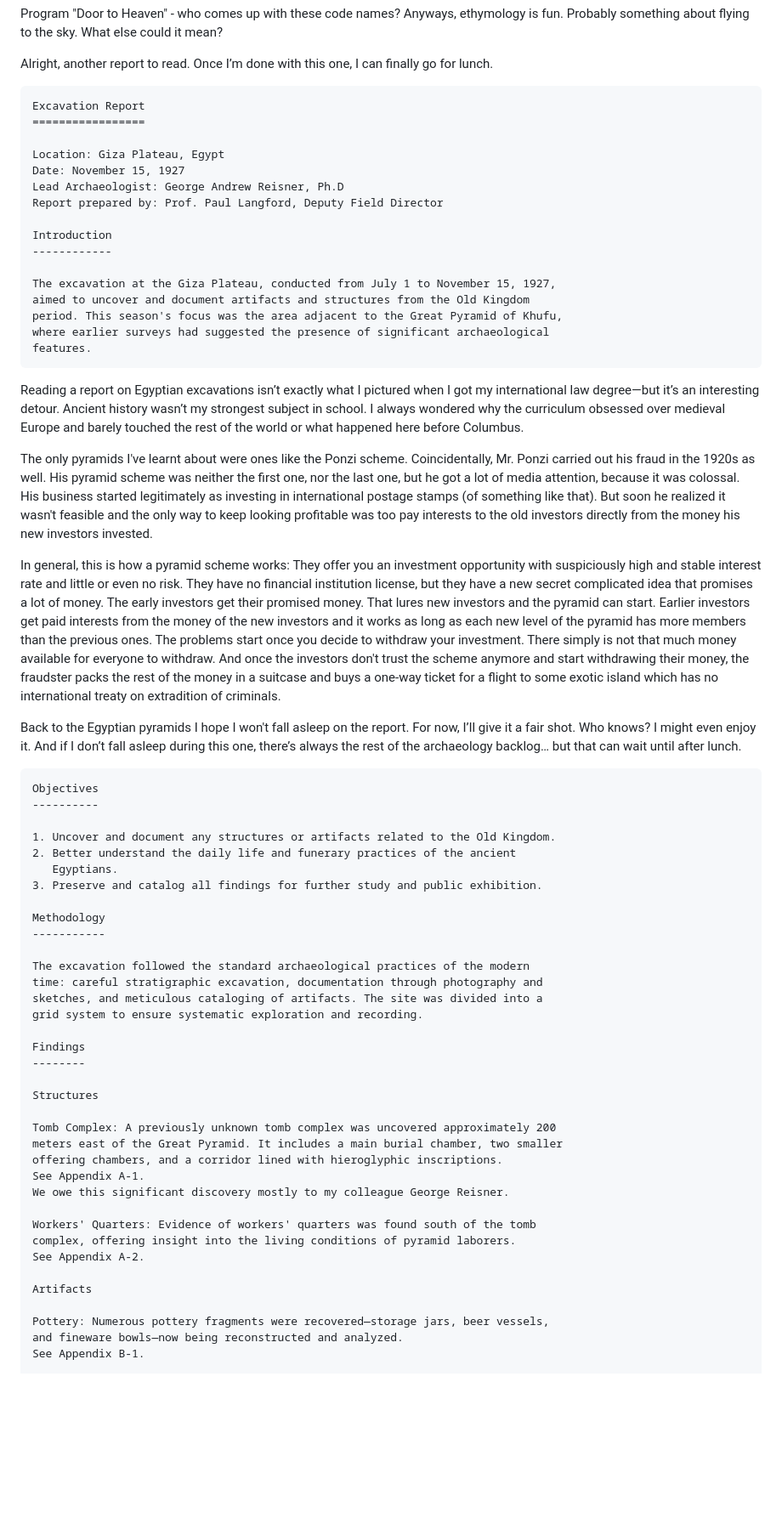
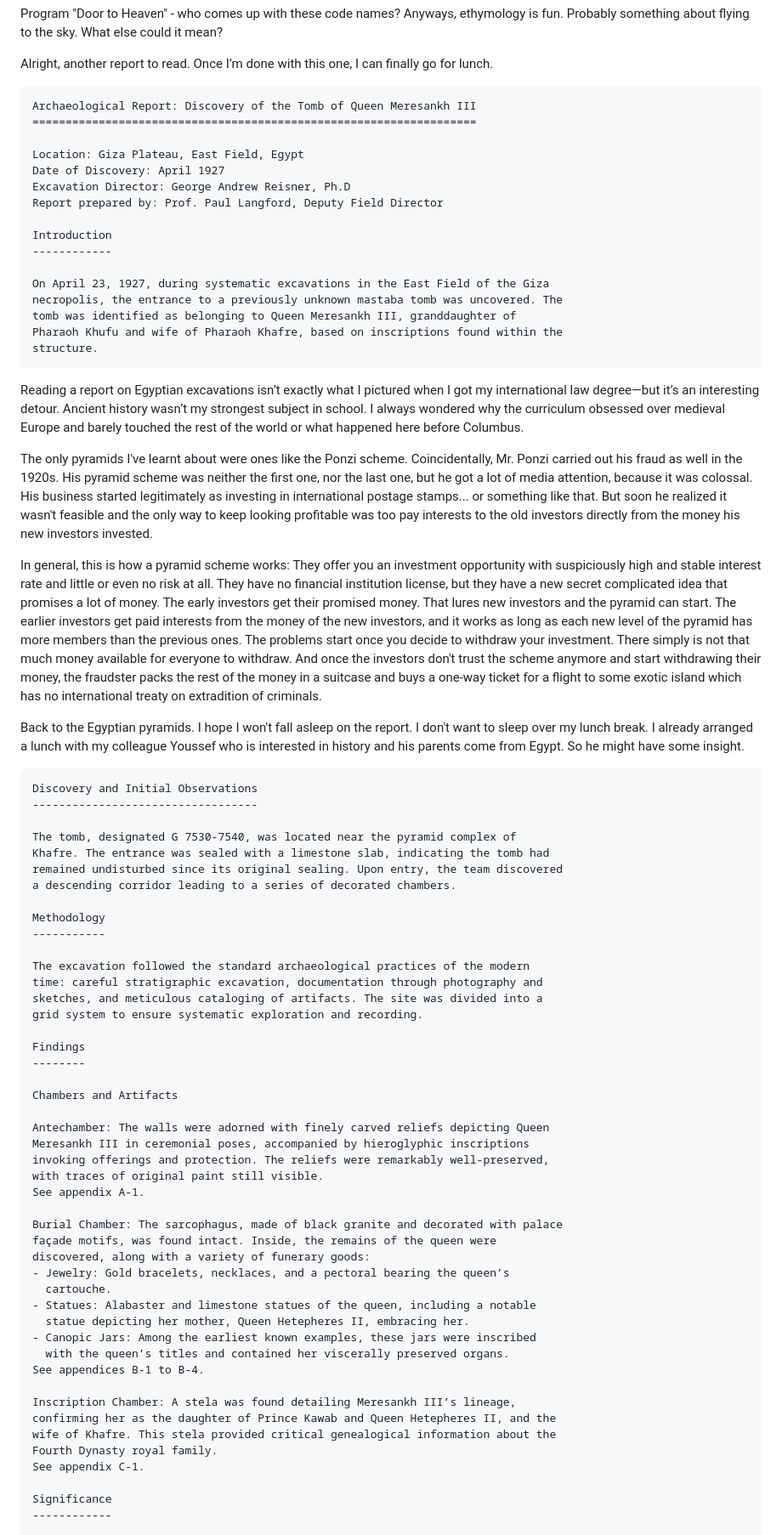
Before and after one commit to ProgramDoorToHeaven/DoorToHeaven-TaylorSeries, a Markdown page: files/1996 and before/19900000_19271115_Giza_excavations.md, the part around one of its changes. Shown at 85% size. Drawn GitHub-style; blank space fills up the shorter version.

````diff
--- a/files/1996 and before/19900000_19271115_Giza_excavations.md
+++ b/files/1996 and before/19900000_19271115_Giza_excavations.md
@@ -10,60 +10,59 @@ Alright, another report to read.
 Once I’m done with this one, I can finally go for lunch.
 
 ```
-Excavation Report
-=================
+Archaeological Report: Discovery of the Tomb of Queen Meresankh III
+===================================================================
 
-Location: Giza Plateau, Egypt
-Date: November 15, 1927
-Lead Archaeologist: George Andrew Reisner, Ph.D
+Location: Giza Plateau, East Field, Egypt
+Date of Discovery: April 1927
+Excavation Director: George Andrew Reisner, Ph.D
 Report prepared by: Prof. Paul Langford, Deputy Field Director
 
 Introduction
 ------------
 
-The excavation at the Giza Plateau, conducted from July 1 to November 15, 1927,
-aimed to uncover and document artifacts and structures from the Old Kingdom
-period. This season's focus was the area adjacent to the Great Pyramid of Khufu,
-where earlier surveys had suggested the presence of significant archaeological
-features.
+On April 23, 1927, during systematic excavations in the East Field of the Giza
+necropolis, the entrance to a previously unknown mastaba tomb was uncovered. The
+tomb was identified as belonging to Queen Meresankh III, granddaughter of
+Pharaoh Khufu and wife of Pharaoh Khafre, based on inscriptions found within the
+structure.
 ```
 
-Reading a report on Egyptian excavations isn’t exactly what I pictured when I got my international law degree—but it’s
-an interesting detour.
+Reading a report on Egyptian excavations isn’t exactly what I pictured when I got my international law degree—but it’s an interesting detour.
 Ancient history wasn’t my strongest subject in school.
 I always wondered why the curriculum obsessed over medieval Europe and barely touched the rest of the world or what happened here before Columbus.
 
 The only pyramids I've learnt about were ones like the Ponzi scheme.
-Coincidentally, Mr. Ponzi carried out his fraud in the 1920s as well.
+Coincidentally, Mr. Ponzi carried out his fraud as well in the 1920s.
 His pyramid scheme was neither the first one, nor the last one, but he got a lot of media attention, because it was colossal.
-His business started legitimately as investing in international postage stamps (of something like that).
+His business started legitimately as investing in international postage stamps... or something like that.
 But soon he realized it wasn't feasible and the only way to keep looking profitable was too pay interests to the old investors directly from the money his new investors invested.
 
 In general, this is how a pyramid scheme works:
-They offer you an investment opportunity with suspiciously high and stable interest rate and little or even no risk.
+They offer you an investment opportunity with suspiciously high and stable interest rate and little or even no risk at all.
 They have no financial institution license, but they have a new secret complicated idea that promises a lot of money.
 The early investors get their promised money.
 That lures new investors and the pyramid can start.
-Earlier investors get paid interests from the money of the new investors and it works as long as each new level of the pyramid has more members than the previous ones.
+The earlier investors get paid interests from the money of the new investors, and it works as long as each new level of the pyramid has more members than the previous ones.
 The problems start once you decide to withdraw your investment.
 There simply is not that much money available for everyone to withdraw.
-And once the investors don't trust the scheme anymore and start withdrawing their money, the fraudster packs the rest of the money in a suitcase and buys a one-way ticket for a flight to some exotic island which has no international treaty on extradition of criminals.
+And once the investors don't trust the scheme anymore and start withdrawing their money,
+the fraudster packs the rest of the money in a suitcase and buys a one-way ticket for a flight to some exotic island which has no international treaty on extradition of criminals.
 
-Back to the Egyptian pyramids
+Back to the Egyptian pyramids.
 I hope I won't fall asleep on the report.
-For now, I’ll give it a fair shot.
-Who knows? I might even enjoy it.
-And if I don’t fall asleep during this one, there’s always the rest of the archaeology backlog… but that can wait until
-after lunch.
+I don't want to sleep over my lunch break.
+I already arranged a lunch with my colleague Youssef who is interested in history and his parents come from Egypt.
+So he might have some insight.
 
 ```
-Objectives
-----------
+Discovery and Initial Observations
+----------------------------------
 
-1. Uncover and document any structures or artifacts related to the Old Kingdom.
-2. Better understand the daily life and funerary practices of the ancient
-   Egyptians.
-3. Preserve and catalog all findings for further study and public exhibition.
+The tomb, designated G 7530-7540, was located near the pyramid complex of
+Khafre. The entrance was sealed with a limestone slab, indicating the tomb had
+remained undisturbed since its original sealing. Upon entry, the team discovered
+a descending corridor leading to a series of decorated chambers.
 
 Methodology
 -----------
@@ -76,21 +75,31 @@ grid system to ensure systematic exploration and recording.
 Findings
 --------
 
-Structures
+Chambers and Artifacts
 
-Tomb Complex: A previously unknown tomb complex was uncovered approximately 200
-meters east of the Great Pyramid. It includes a main burial chamber, two smaller
-offering chambers, and a corridor lined with hieroglyphic inscriptions.
-See Appendix A-1.
-We owe this significant discovery mostly to my colleague George Reisner.
+Antechamber: The walls were adorned with finely carved reliefs depicting Queen
+Meresankh III in ceremonial poses, accompanied by hieroglyphic inscriptions
+invoking offerings and protection. The reliefs were remarkably well-preserved,
+with traces of original paint still visible.
+See appendix A-1.
 
-Workers' Quarters: Evidence of workers' quarters was found south of the tomb
-complex, offering insight into the living conditions of pyramid laborers.
-See Appendix A-2.
+Burial Chamber: The sarcophagus, made of black granite and decorated with palace
+façade motifs, was found intact. Inside, the remains of the queen were
+discovered, along with a variety of funerary goods:
+- Jewelry: Gold bracelets, necklaces, and a pectoral bearing the queen’s
+  cartouche.
+- Statues: Alabaster and limestone statues of the queen, including a notable
+  statue depicting her mother, Queen Hetepheres II, embracing her.
+- Canopic Jars: Among the earliest known examples, these jars were inscribed
+  with the queen’s titles and contained her viscerally preserved organs.
+See appendices B-1 to B-4.
 
-Artifacts
+Inscription Chamber: A stela was found detailing Meresankh III’s lineage,
+confirming her as the daughter of Prince Kawab and Queen Hetepheres II, and the
+wife of Khafre. This stela provided critical genealogical information about the
+Fourth Dynasty royal family.
+See appendix C-1.
 
-Pottery: Numerous pottery fragments were recovered—storage jars, beer vessels,
-and fineware bowls—now being reconstructed and analyzed.
-See Appendix B-1.
+Significance
+------------
 
````
Also changed, not shown: other parts of files/1996 and before/19900000_19271115_Giza_excavations.md (+17 -51 lines).
